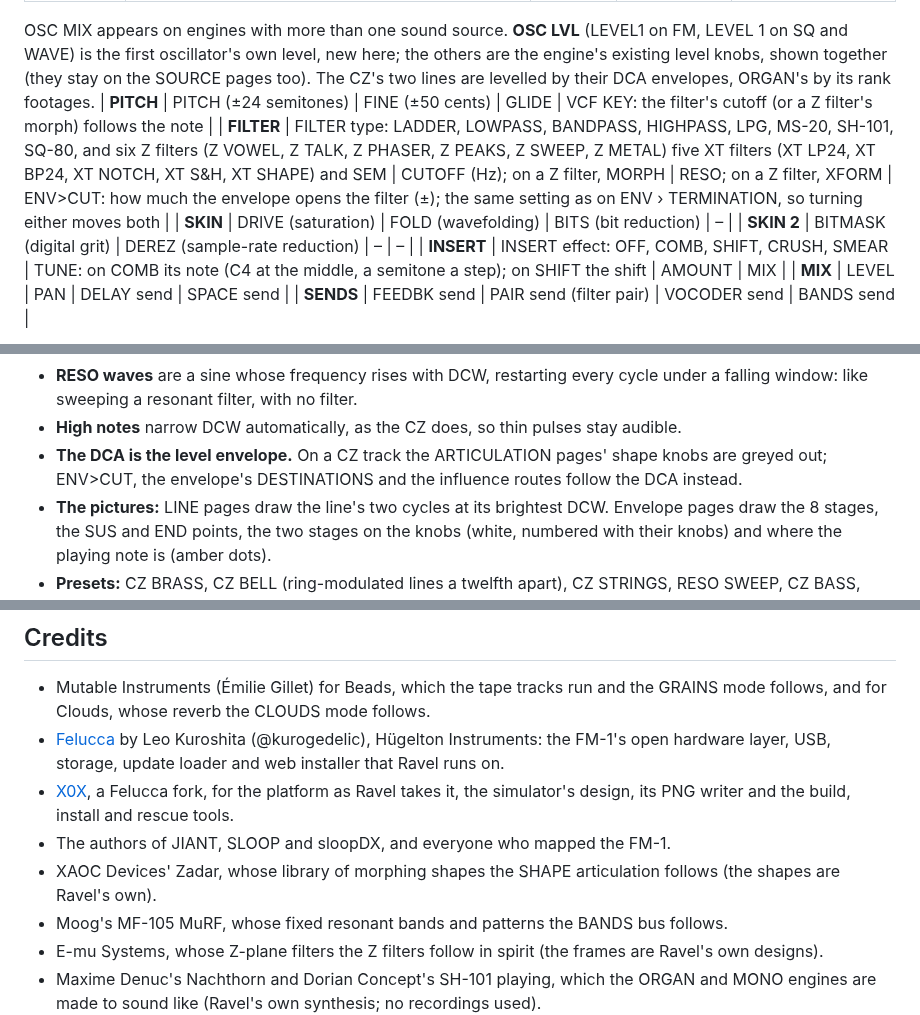
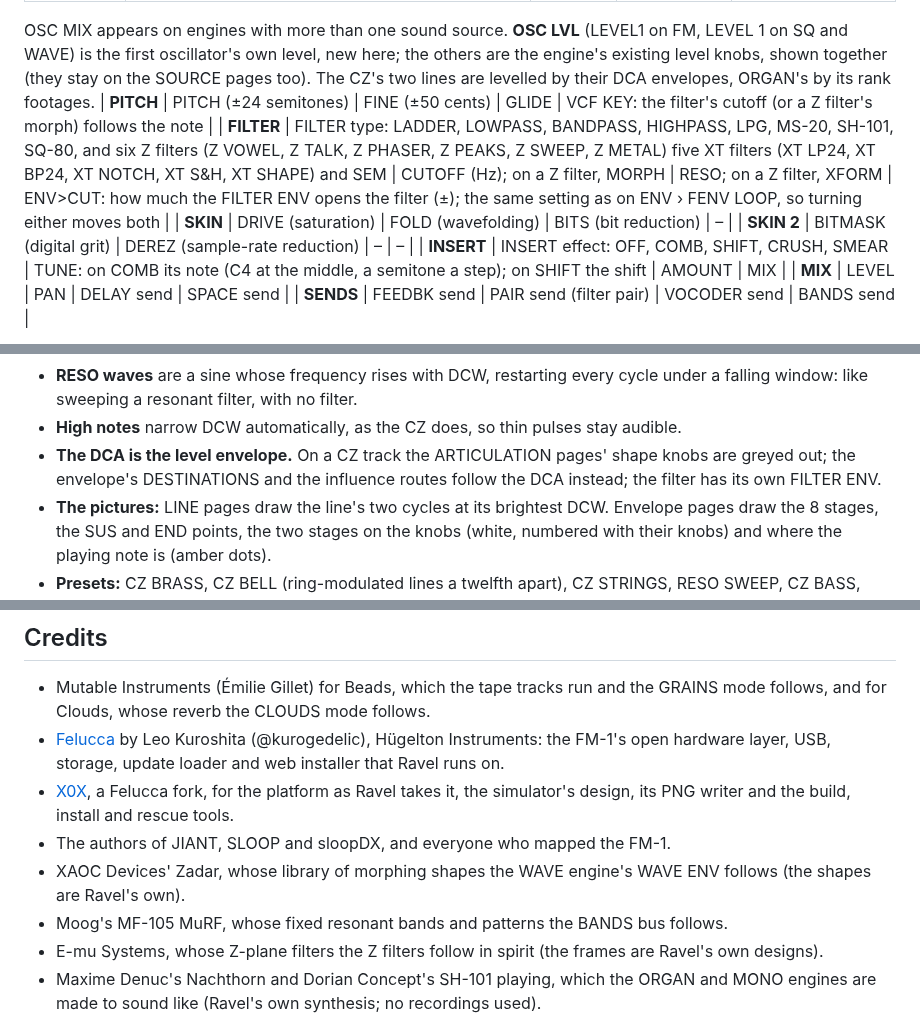
Before and after one commit to De-Pattern/Ravel_FM1, a Markdown page: README.md, 3 parts joined by grey strips. GitHub-like rendering.

```diff
--- a/README.md
+++ b/README.md
@@ -267,7 +267,7 @@ All pages here act on the current track (ALGORITHM). **PRESETS** browses sounds
 
 OSC MIX appears on engines with more than one sound source. **OSC LVL** (LEVEL1 on FM, LEVEL 1 on SQ and WAVE) is the first oscillator's own level, new here; the others are the engine's existing level knobs, shown together (they stay on the SOURCE pages too). The CZ's two lines are levelled by their DCA envelopes, ORGAN's by its rank footages.
 | **PITCH** | PITCH (±24 semitones) | FINE (±50 cents) | GLIDE | VCF KEY: the filter's cutoff (or a Z filter's morph) follows the note |
-| **FILTER** | FILTER type: LADDER, LOWPASS, BANDPASS, HIGHPASS, LPG, MS-20, SH-101, SQ-80, and six Z filters (Z VOWEL, Z TALK, Z PHASER, Z PEAKS, Z SWEEP, Z METAL) five XT filters (XT LP24, XT BP24, XT NOTCH, XT S&H, XT SHAPE) and SEM | CUTOFF (Hz); on a Z filter, MORPH | RESO; on a Z filter, XFORM | ENV>CUT: how much the envelope opens the filter (±); the same setting as on ENV › TERMINATION, so turning either moves both |
+| **FILTER** | FILTER type: LADDER, LOWPASS, BANDPASS, HIGHPASS, LPG, MS-20, SH-101, SQ-80, and six Z filters (Z VOWEL, Z TALK, Z PHASER, Z PEAKS, Z SWEEP, Z METAL) five XT filters (XT LP24, XT BP24, XT NOTCH, XT S&H, XT SHAPE) and SEM | CUTOFF (Hz); on a Z filter, MORPH | RESO; on a Z filter, XFORM | ENV>CUT: how much the FILTER ENV opens the filter (±); the same setting as on ENV › FENV LOOP, so turning either moves both |
 | **SKIN** | DRIVE (saturation) | FOLD (wavefolding) | BITS (bit reduction) | – |
 | **SKIN 2** | BITMASK (digital grit) | DEREZ (sample-rate reduction) | – | – |
 | **INSERT** | INSERT effect: OFF, COMB, SHIFT, CRUSH, SMEAR | TUNE: on COMB its note (C4 at the middle, a semitone a step); on SHIFT the shift | AMOUNT | MIX |
@@ -348,7 +348,7 @@ Stages after END are drawn dim: they keep their settings but don't play until EN
 - **Two waves on a line** alternate cycle by cycle, so the note sounds an octave lower with a mix of both characters (the CZ's "cascade"). Two RESO waves cannot be combined, as on the CZ.
 - **RESO waves** are a sine whose frequency rises with DCW, restarting every cycle under a falling window: like sweeping a resonant filter, with no filter.
 - **High notes** narrow DCW automatically, as the CZ does, so thin pulses stay audible.
-- **The DCA is the level envelope.** On a CZ track the ARTICULATION pages' shape knobs are greyed out; ENV>CUT, the envelope's DESTINATIONS and the influence routes follow the DCA instead.
+- **The DCA is the level envelope.** On a CZ track the ARTICULATION pages' shape knobs are greyed out; the envelope's DESTINATIONS and the influence routes follow the DCA instead; the filter has its own FILTER ENV.
 - **The pictures:** LINE pages draw the line's two cycles at its brightest DCW. Envelope pages draw the 8 stages, the SUS and END points, the two stages on the knobs (white, numbered with their knobs) and where the playing note is (amber dots).
 - **Presets:** CZ BRASS, CZ BELL (ring-modulated lines a twelfth apart), CZ STRINGS, RESO SWEEP, CZ BASS, NOISE HIT and FOAM.
 - **Projects from before the CZ** load with each CZ track set to a plain CZ tone.
@@ -1288,7 +1290,7 @@ GPL-3.0 only (see `LICENSE`). The FM-1 platform layer, loader, installer and too
 - [Felucca](https://github.com/hugelton/Felucca) by Leo Kuroshita (@kurogedelic), Hügelton Instruments: the FM-1's open hardware layer, USB, storage, update loader and web installer that Ravel runs on.
 - [X0X](https://github.com/charlesvestal/fm1-x0x), a Felucca fork, for the platform as Ravel takes it, the simulator's design, its PNG writer and the build, install and rescue tools.
 - The authors of JIANT, SLOOP and sloopDX, and everyone who mapped the FM-1.
-- XAOC Devices' Zadar, whose library of morphing shapes the SHAPE articulation follows (the shapes are Ravel's own).
+- XAOC Devices' Zadar, whose library of morphing shapes the WAVE engine's WAVE ENV follows (the shapes are Ravel's own).
 - Moog's MF-105 MuRF, whose fixed resonant bands and patterns the BANDS bus follows.
 - E-mu Systems, whose Z-plane filters the Z filters follow in spirit (the frames are Ravel's own designs).
 - Maxime Denuc's Nachthorn and Dorian Concept's SH-101 playing, which the ORGAN and MONO engines are made to sound like (Ravel's own synthesis; no recordings used).
```
Also changed, not shown: other parts of README.md (+15 -13 lines), docs/manual/artic-fenv.png (added), 14 other files.
